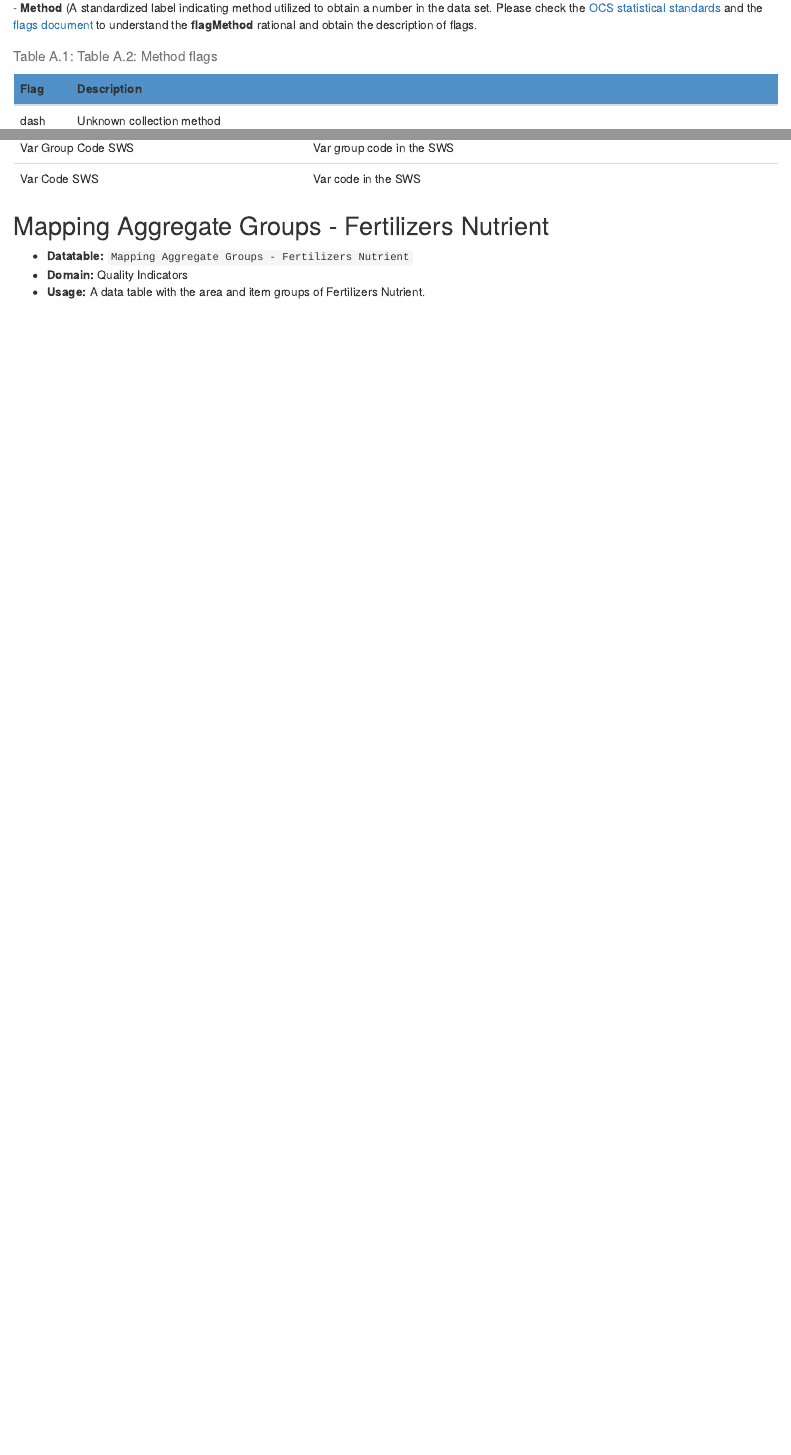
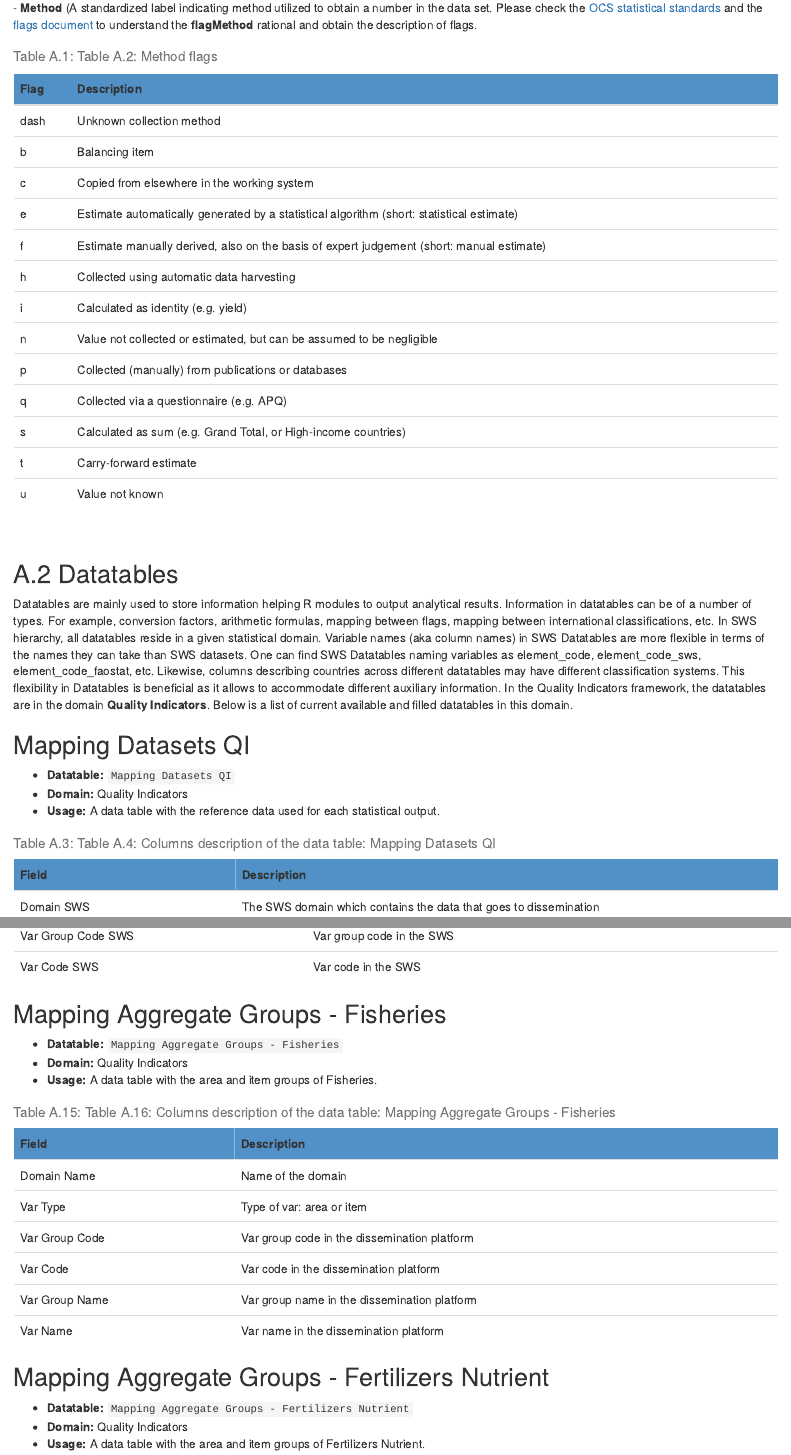
Before and after one commit to SWS-Methodology/faoswsQualityIndicators, an R Markdown document (05-referenceFiles.Rmd): the page in a window 1100 px wide, from 640 px down, and a second part further down, joined at a grey line. Rendered offline with R 4.5, knitr and Pandoc, with nearby package versions; drawn as R Markdown's standard HTML page in place of the format the file asks for; some code elsewhere in the file could not run offline.

Commit message:
added/updated workflow for reliability/accuracy

````diff
--- a/05-referenceFiles.Rmd
+++ b/05-referenceFiles.Rmd
@@ -197,6 +198,29 @@ knitr::kable(d,
   kable_styling(fixed_thead = T)
 
 ```
+
+## Mapping Aggregate Groups - Fisheries {-}
+
+- **Datatable:** `Mapping Aggregate Groups - Fisheries`
+- **Domain:** Quality Indicators
+- **Usage:** A data table with the area and item groups of Fisheries.
+
+```{r mappingAggGroupsFisheries, echo=FALSE, message=FALSE}
+require(data.table)
+require(kableExtra)
+d = data.table::fread("tables/mapping_agg_groups_fisheries.csv")
+knitr::kable(d,
+             align = 'l',
+             # escape = T,
+             # format = "html",
+             # table.attr='class="table-fixed-header"',
+             caption = "Columns description of the data table: Mapping Aggregate Groups - Fisheries") %>%
+  row_spec(0, background = "#5191c8") %>%
+  kableExtra::kable_styling(font_size = 14) %>%
+  kable_styling(fixed_thead = T)
+
+```
+
 
 ## Mapping Aggregate Groups - Fertilizers Nutrient {-}
 
--- /dev/null
+++ b/tables/mapping_agg_groups_fisheries.csv
@@ -0,0 +1,7 @@
+Field,Description
+Domain Name,Name of the domain
+Var Type,Type of var: area or item
+Var Group Code,Var group code in the dissemination platform
+Var Code,Var code in the dissemination platform
+Var Group Name,Var group name in the dissemination platform
+Var Name,Var name in the dissemination platform
````
Also changed, not shown: 03-faoswsQualityIndicators.Rmd (+5 -0 lines), docs/search_index.json, images/getAccuracy.png, images/getReliability.png (added), 05-referenceFiles.Rmd (1 more changed lines), 10 other files.
